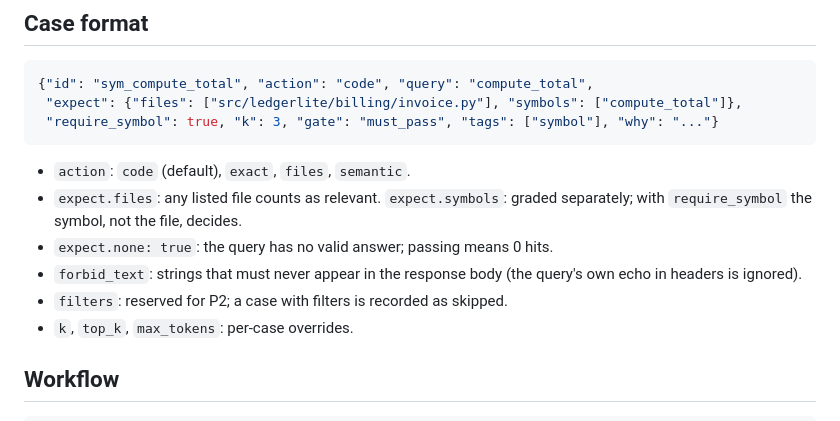
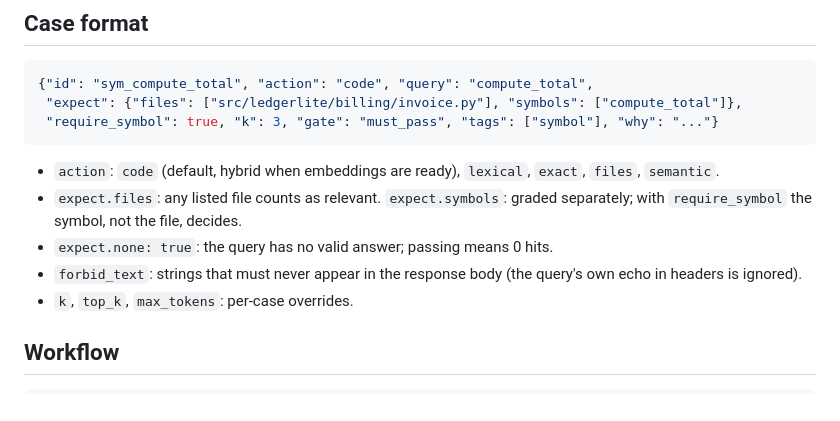
Before and after one commit to drknowhow/code-context-control, a Markdown page: docs/search-eval.md, the part around the change. Drawn GitHub-style.

Commit message:
docs(search-eval): the case-format list still said filters were skipped
Claude-Session: https://claude.ai/code/session_01U84mX947aCMdiDbiFK2WDg

````diff
--- a/docs/search-eval.md
+++ b/docs/search-eval.md
@@ -83,13 +83,13 @@ improvement is a deliberate, reviewed edit.
  "require_symbol": true, "k": 3, "gate": "must_pass", "tags": ["symbol"], "why": "..."}
 ```
 
-- `action`: `code` (default), `exact`, `files`, `semantic`.
+- `action`: `code` (default, hybrid when embeddings are ready), `lexical`,
+  `exact`, `files`, `semantic`.
 - `expect.files`: any listed file counts as relevant. `expect.symbols`: graded
   separately; with `require_symbol` the symbol, not the file, decides.
 - `expect.none: true`: the query has no valid answer; passing means 0 hits.
 - `forbid_text`: strings that must never appear in the response body (the
   query's own echo in headers is ignored).
-- `filters`: reserved for P2; a case with filters is recorded as skipped.
 - `k`, `top_k`, `max_tokens`: per-case overrides.
 
 ## Workflow
````
